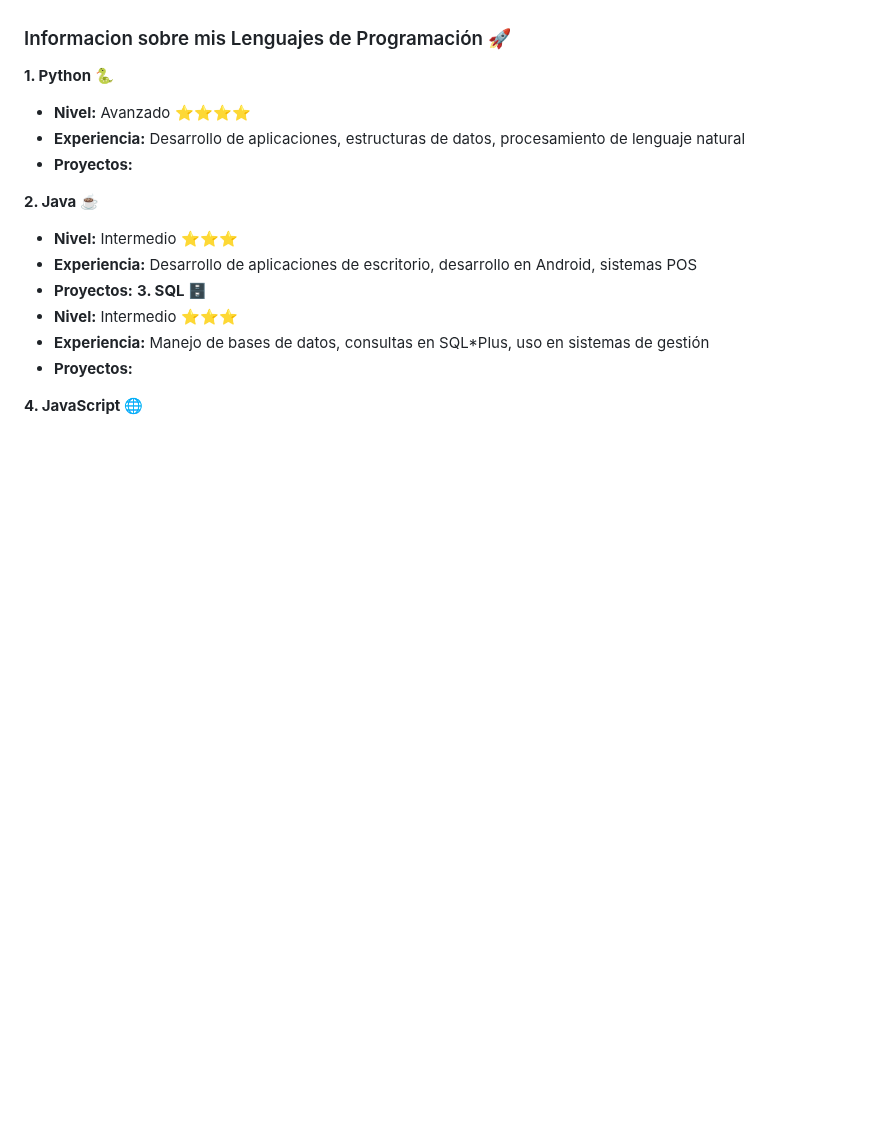
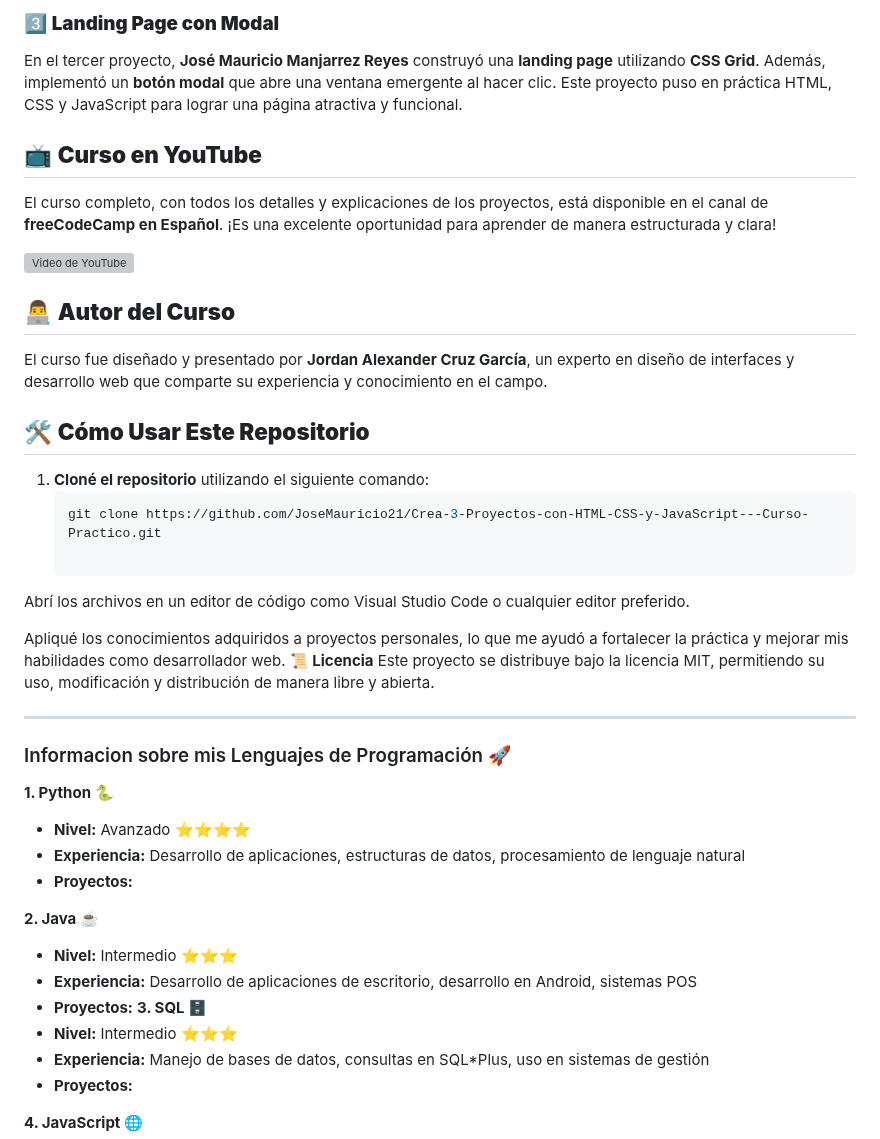
Before and after one commit to JoseMauricio21/Jose-Mauricio---Actividades-de-Servicio-Social-, a Markdown page: README.md, the part around one of its changes. Rendered like a GitHub page; blank space fills up the shorter version; grey boxes are pictures that could not be loaded.

````diff
--- a/README.md
+++ b/README.md
@@ -36,3 +65,27 @@ Este curso le dio al estudiante una base sólida para usar **Git** y **GitHub**.
+### 3️⃣ **Landing Page con Modal**
+En el tercer proyecto, **José Mauricio Manjarrez Reyes** construyó una **landing page** utilizando **CSS Grid**. Además, implementó un **botón modal** que abre una ventana emergente al hacer clic. Este proyecto puso en práctica HTML, CSS y JavaScript para lograr una página atractiva y funcional.
+
+## 📺 **Curso en YouTube**
+El curso completo, con todos los detalles y explicaciones de los proyectos, está disponible en el canal de **freeCodeCamp en Español**. ¡Es una excelente oportunidad para aprender de manera estructurada y clara!
+
+[![Video de YouTube](https://img.youtube.com/vi/yZeXLvHP6LM/0.jpg)](https://www.youtube.com/watch?v=yZeXLvHP6LM)
+
+## 👨‍💻 **Autor del Curso**
+El curso fue diseñado y presentado por **Jordan Alexander Cruz García**, un experto en diseño de interfaces y desarrollo web que comparte su experiencia y conocimiento en el campo.
+
+## 🛠 **Cómo Usar Este Repositorio**
+
+1. **Cloné el repositorio** utilizando el siguiente comando:
+   ```bash
+   git clone https://github.com/JoseMauricio21/Crea-3-Proyectos-con-HTML-CSS-y-JavaScript---Curso-Practico.git
+
+Abrí los archivos en un editor de código como Visual Studio Code o cualquier editor preferido.
+
+Apliqué los conocimientos adquiridos a proyectos personales, lo que me ayudó a fortalecer la práctica y mejorar mis habilidades como desarrollador web.
+**📜 Licencia**
+Este proyecto se distribuye bajo la licencia MIT, permitiendo su uso, modificación y distribución de manera libre y abierta.
+
+---
 
 ### Informacion sobre mis Lenguajes de Programación 🚀
 
````
Also changed, not shown: other parts of README.md (+29 -5 lines).
